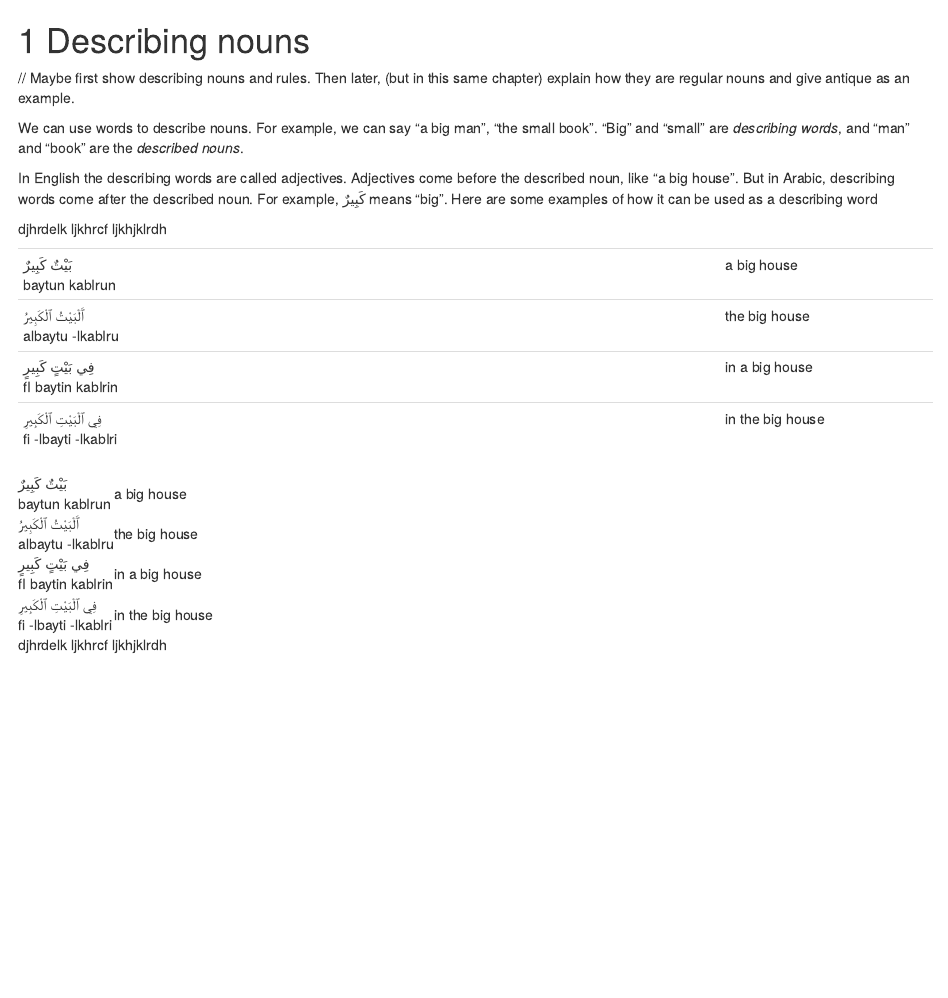
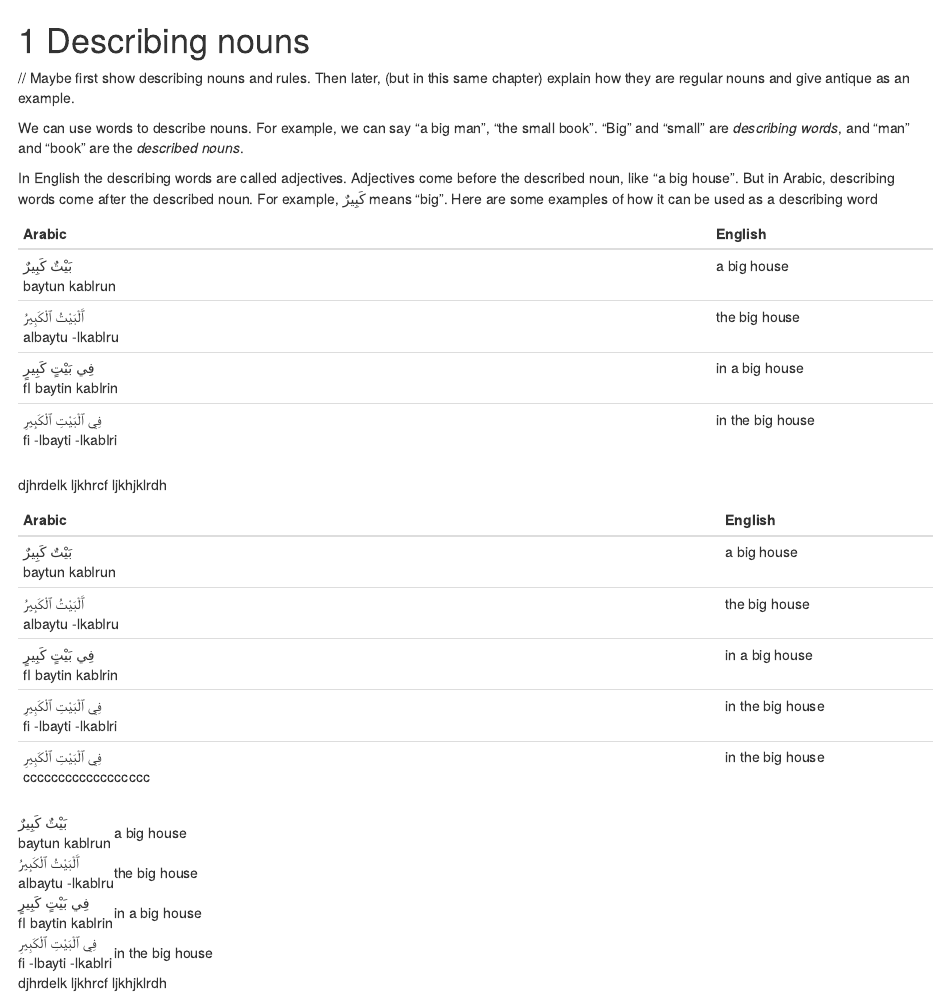
Before and after one commit to adamiturabi/arabic-tutorial-book, an R Markdown document (describing_nouns.Rmd): the page in a window 1100 px wide, from its top. Rendered offline with R 4.5, knitr and Pandoc, with nearby package versions; drawn as R Markdown's standard HTML page in place of the format the file asks for.

Commit message:
fixed kable and also using pipe_table

````diff
--- a/describing_nouns.Rmd
+++ b/describing_nouns.Rmd
@@ -6,15 +6,23 @@ We can use words to describe nouns. For example, we can say "a big man", "the sm
 
 In English the describing words are called adjectives. Adjectives come before the described noun, like "a big house". But in Arabic, describing words come after the described noun. For example, [كَبِيرٌ]{lang=ar dir=rtl} means "big". Here are some examples of how it can be used as a describing word
 
+| Arabic     | English
+|-------------------------------------------------------|:-----------------|
+| [بَيْتٌ كَبِيرٌ]{lang=ar}<br>[baytun kabIrun]{.trn}         | a big house      |
+| [ٱَلْبَيْتُ ٱلْكَبِيرُ]{.ar}<br>[albaytu -lkabIru]{.trn}       | the big house    |
+| [فِي بَيْتٍ كَبِيرٍ]{.ar}<br>[fI baytin kabIrin]{.trn}       | in a big house   |
+| [فِي ٱلْبَيْتِ ٱلْكَبِيرِ]{.ar}<br>[fi -lbayti -lkabIri]{.trn} | in the big house |
+
 djhrdelk ljkhrcf ljkhjklrdh
 
 ```{r echo=FALSE}
 input <- c("[بَيْتٌ كَبِيرٌ]{lang=ar}<br>[baytun kabIrun]{.trn}", "a big house",
 "[ٱَلْبَيْتُ ٱلْكَبِيرُ]{.ar}<br>[albaytu -lkabIru]{.trn}", "the big house",
 "[فِي بَيْتٍ كَبِيرٍ]{.ar}<br>[fI baytin kabIrin]{.trn}", "in a big house",
-"[فِي ٱلْبَيْتِ ٱلْكَبِيرِ]{.ar}<br>[fi -lbayti -lkabIri]{.trn}", "in the big house")
+"[فِي ٱلْبَيْتِ ٱلْكَبِيرِ]{.ar}<br>[fi -lbayti -lkabIri]{.trn}", "in the big house",
+"[فِي ٱلْبَيْتِ ٱلْكَبِيرِ]{.ar}<br>[cccccccccccccccccc]{.trn}", "in the big house")
 df <- matrix(input, ncol=2, byrow=TRUE)
-knitr::kable(df, align=c('l','l'))
+knitr::kable(df, format="markdown",col.names=c("Arabic", "English"), align=c('l','l'))
 ```
 
 <table>
````
